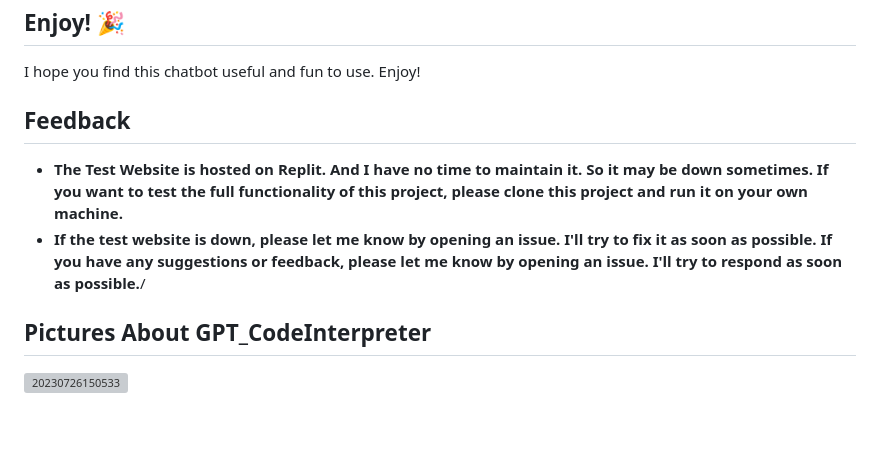
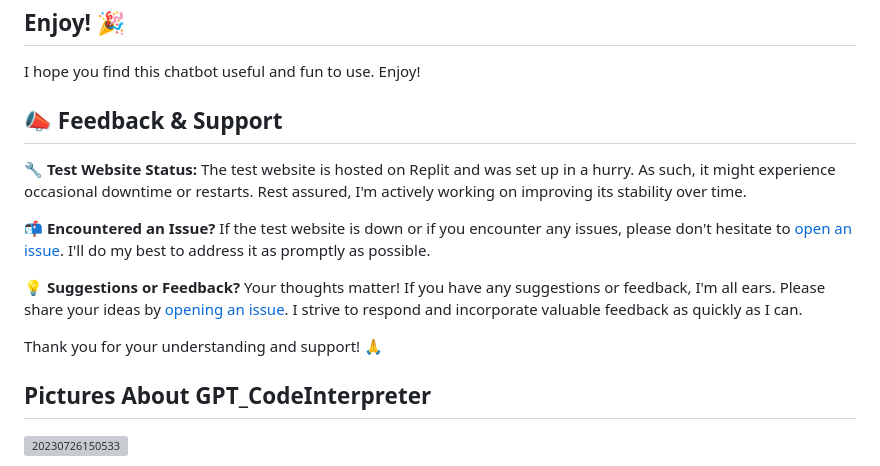
Before and after one commit to tianchengdemo/GPT_CodeInterpreter, a Markdown page: README.md, the part around the change. Drawn GitHub-style; blank space fills up the shorter version; grey boxes are pictures that could not be loaded.

```diff
--- a/README.md
+++ b/README.md
@@ -14,9 +14,15 @@ To get started, visit the [https://chat.zhipenglu.repl.co](https://chat.zhipengl
 ## Enjoy! 🎉
 I hope you find this chatbot useful and fun to use. Enjoy!
 
-## Feedback
-- **The Test Website is hosted on Replit. And I have no time to maintain it. So it may be down sometimes. If you want to test the full functionality of this project, please clone this project and run it on your own machine.**
-- **If the test website is down, please let me know by opening an issue. I'll try to fix it as soon as possible. If you have any suggestions or feedback, please let me know by opening an issue. I'll try to respond as soon as possible.**/
+## 📣 Feedback & Support
+
+🔧 **Test Website Status:** The test website is hosted on Replit and was set up in a hurry. As such, it might experience occasional downtime or restarts. Rest assured, I'm actively working on improving its stability over time.
+
+📬 **Encountered an Issue?** If the test website is down or if you encounter any issues, please don't hesitate to [open an issue](https://github.com/boyueluzhipeng/GPT_CodeInterpreter/issues). I'll do my best to address it as promptly as possible.
+
+💡 **Suggestions or Feedback?** Your thoughts matter! If you have any suggestions or feedback, I'm all ears. Please share your ideas by [opening an issue](https://github.com/boyueluzhipeng/GPT_CodeInterpreter/issues). I strive to respond and incorporate valuable feedback as quickly as I can.
+
+Thank you for your understanding and support! 🙏
 
 
 
```
